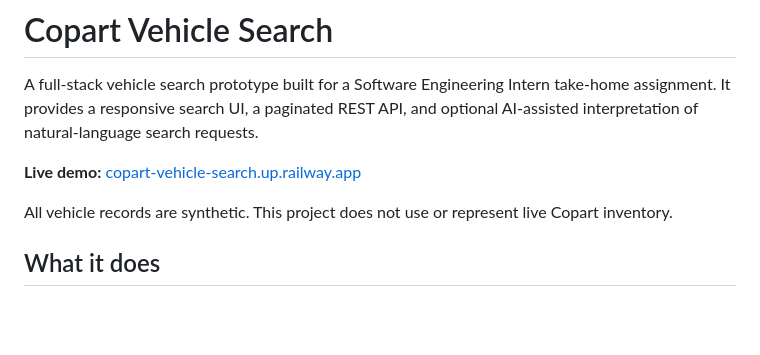
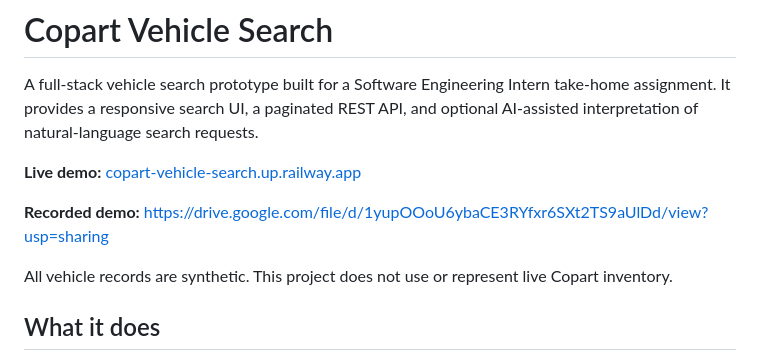
Before and after one commit to SaiKiran6305/copart-vehicle-search, a Markdown page: README.md, the part around the change. Drawn GitHub-style; blank space fills up the shorter version.

Commit message:
Added Recorded Demo

```diff
--- a/README.md
+++ b/README.md
@@ -3,6 +3,8 @@
 A full-stack vehicle search prototype built for a Software Engineering Intern take-home assignment. It provides a responsive search UI, a paginated REST API, and optional AI-assisted interpretation of natural-language search requests.
 
 **Live demo:** [copart-vehicle-search.up.railway.app](https://copart-vehicle-search.up.railway.app/)
+
+**Recorded demo:** https://drive.google.com/file/d/1yupOOoU6ybaCE3RYfxr6SXt2TS9aUlDd/view?usp=sharing
 
 All vehicle records are synthetic. This project does not use or represent live Copart inventory.
 
```
